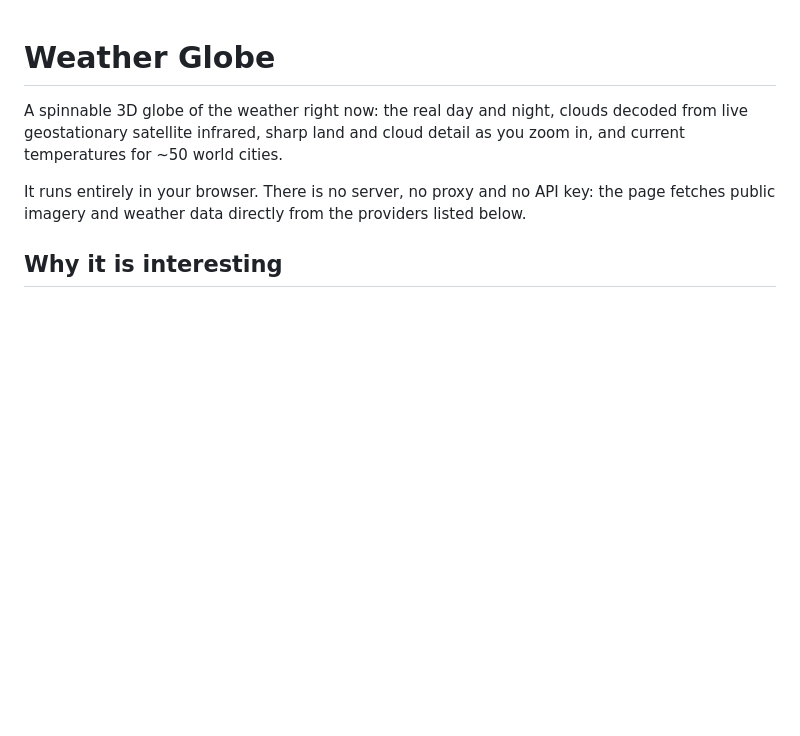
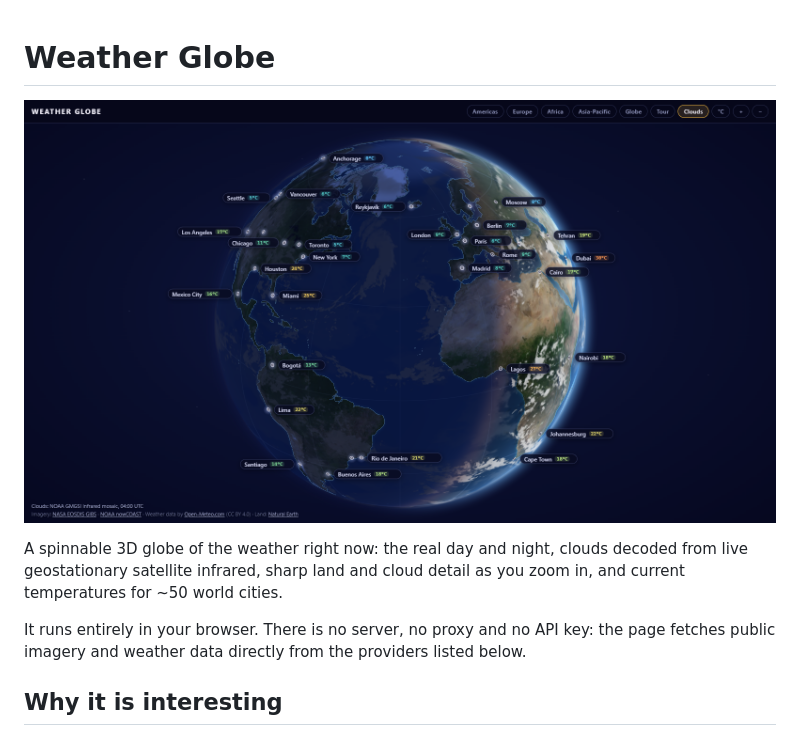
Before and after one commit to 5alhi/weather-globe, a Markdown page: README.md, the part around the change. Rendered like a GitHub page; pictures changed too: docs/screenshot.png (added); blank space fills up the shorter version.

Commit message:
Add screenshot

```diff
--- a/README.md
+++ b/README.md
@@ -1,4 +1,6 @@
 # Weather Globe
+
+![Weather Globe: live satellite clouds, day and night, city temperatures](docs/screenshot.png)
 
 A spinnable 3D globe of the weather right now: the real day and night, clouds decoded from live geostationary
 satellite infrared, sharp land and cloud detail as you zoom in, and current temperatures for ~50 world cities.
```
